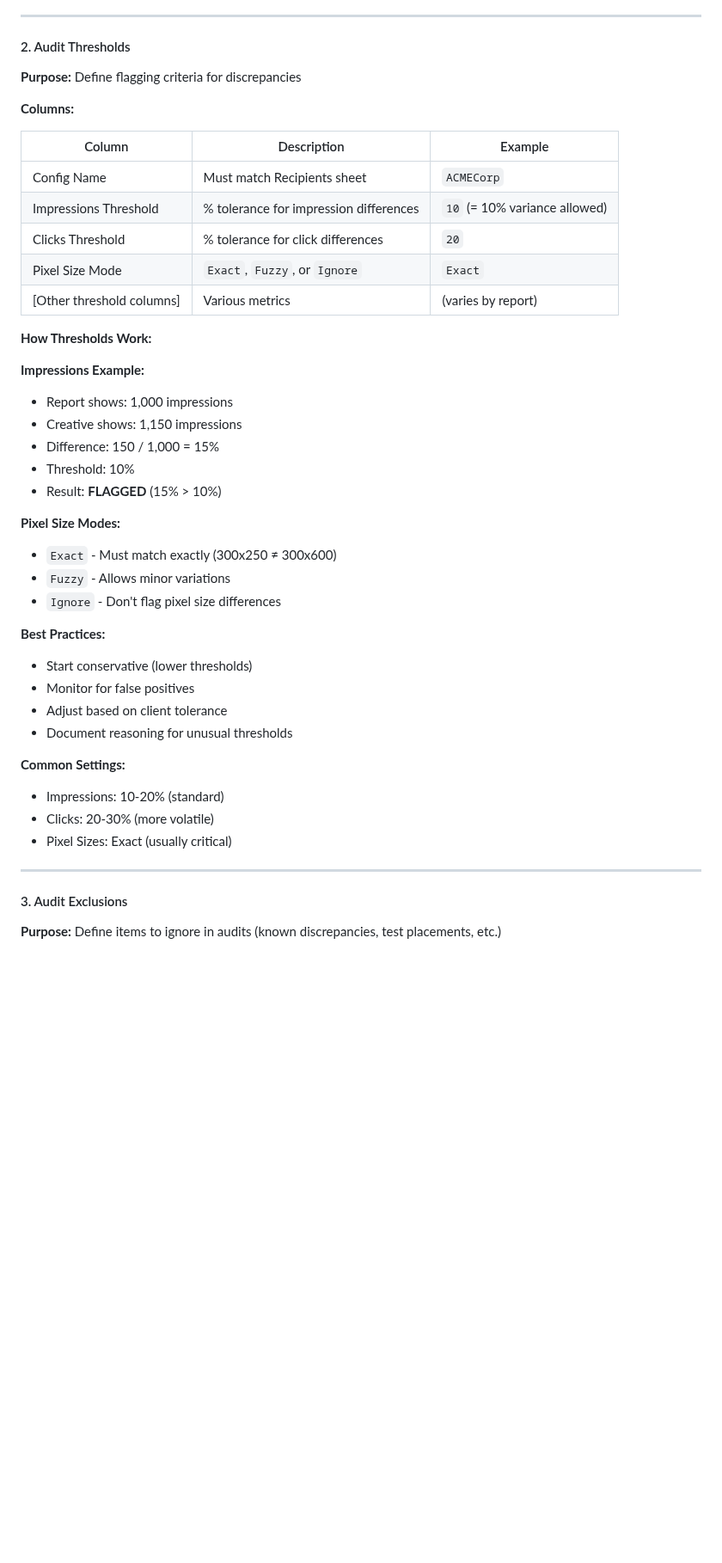
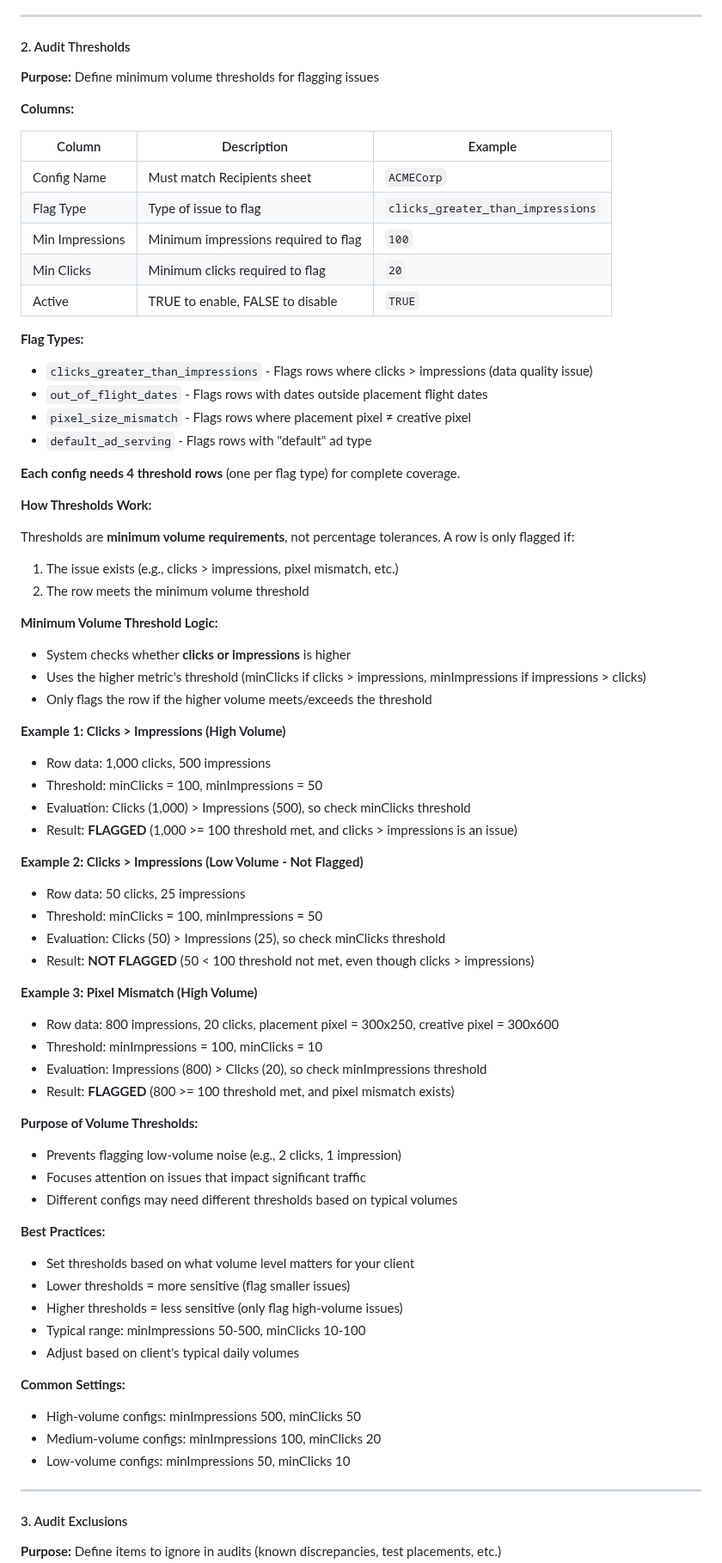
Before and after one commit to evan-schneider/cm360-audit-system, a Markdown page: TEAM_HANDOFF_README.md, the part around one of its changes. Shown at 86% size. GitHub-like rendering; blank space fills up the shorter version.

Commit message:
docs: Fix threshold documentation - volume minimums, not percentages
CRITICAL CORRECTION to Audit Thresholds section:

Previous incorrect documentation:
- Described thresholds as percentage tolerances (10% = 10% variance)
- Example showed: 1,000 impressions vs 1,150 impressions = 15% difference
- Completely wrong explanation of system behavior

Actual system behavior (verified via Code.js analysis):
- Thresholds are MINIMUM VOLUME REQUIREMENTS (not percentages)
- minImpressions / minClicks = minimum traffic to flag an issue
- System checks: (1) issue exists + (2) volume >= threshold
- Uses HIGHER metric (clicks or impressions) for threshold check

Corrected documentation:
- Updated column table: Config Name, Flag Type, Min Impressions, Min Clicks, Active
- Added Flag Types list: clicks_greater_than_impressions, out_of_flight_dates, pixel_size_mismatch, default_ad_serving
- Rewrote 'How Thresholds Work' with accurate logic explanation
- Replaced percentage examples with volume threshold examples
- Example 1: 1,000 clicks vs 500 impressions, minClicks=100  FLAGGED
- Example 2: 50 clicks vs 25 impressions, minClicks=100  NOT FLAGGED (too low volume)
- Example 3: 800 impressions, minImpressions=100, pixel mismatch  FLAGGED
- Updated best practices: typical ranges minImpressions 50-500, minClicks 10-100

Code references analyzed:
- Line 2286-2330: Threshold evaluation logic (dominantValue >= threshold)
- Line 5098: getThresholdForFlag() returns {minImpressions, minClicks}
- Line 4908-4915: Thresholds sheet structure [Config Name, Flag Type, Min Impressions, Min Clicks, Active]

This was a major documentation error that would have caused incorrect threshold configuration.

```diff
--- a/TEAM_HANDOFF_README.md
+++ b/TEAM_HANDOFF_README.md
@@ -757,42 +757,71 @@ The External Config Spreadsheet contains 4 configuration sheets:
 
 #### 2. Audit Thresholds
 
-**Purpose:** Define flagging criteria for discrepancies
+**Purpose:** Define minimum volume thresholds for flagging issues
 
 **Columns:**
 
 | Column | Description | Example |
 |--------|-------------|---------|
 | Config Name | Must match Recipients sheet | `ACMECorp` |
-| Impressions Threshold | % tolerance for impression differences | `10` (= 10% variance allowed) |
-| Clicks Threshold | % tolerance for click differences | `20` |
-| Pixel Size Mode | `Exact`, `Fuzzy`, or `Ignore` | `Exact` |
-| [Other threshold columns] | Various metrics | (varies by report) |
+| Flag Type | Type of issue to flag | `clicks_greater_than_impressions` |
+| Min Impressions | Minimum impressions required to flag | `100` |
+| Min Clicks | Minimum clicks required to flag | `20` |
+| Active | TRUE to enable, FALSE to disable | `TRUE` |
+
+**Flag Types:**
+- `clicks_greater_than_impressions` - Flags rows where clicks > impressions (data quality issue)
+- `out_of_flight_dates` - Flags rows with dates outside placement flight dates
+- `pixel_size_mismatch` - Flags rows where placement pixel ≠ creative pixel
+- `default_ad_serving` - Flags rows with "default" ad type
+
+**Each config needs 4 threshold rows** (one per flag type) for complete coverage.
 
 **How Thresholds Work:**
 
-**Impressions Example:**
-- Report shows: 1,000 impressions
-- Creative shows: 1,150 impressions
-- Difference: 150 / 1,000 = 15%
-- Threshold: 10%
-- Result: **FLAGGED** (15% > 10%)
-
-**Pixel Size Modes:**
-- `Exact` - Must match exactly (300x250 ≠ 300x600)
-- `Fuzzy` - Allows minor variations
-- `Ignore` - Don't flag pixel size differences
+Thresholds are **minimum volume requirements**, not percentage tolerances. A row is only flagged if:
+1. The issue exists (e.g., clicks > impressions, pixel mismatch, etc.)
+2. The row meets the minimum volume threshold
+
+**Minimum Volume Threshold Logic:**
+- System checks whether **clicks or impressions** is higher
+- Uses the higher metric's threshold (minClicks if clicks > impressions, minImpressions if impressions > clicks)
+- Only flags the row if the higher volume meets/exceeds the threshold
+
+**Example 1: Clicks > Impressions (High Volume)**
+- Row data: 1,000 clicks, 500 impressions
+- Threshold: minClicks = 100, minImpressions = 50
+- Evaluation: Clicks (1,000) > Impressions (500), so check minClicks threshold
+- Result: **FLAGGED** (1,000 >= 100 threshold met, and clicks > impressions is an issue)
+
+**Example 2: Clicks > Impressions (Low Volume - Not Flagged)**
+- Row data: 50 clicks, 25 impressions
+- Threshold: minClicks = 100, minImpressions = 50
+- Evaluation: Clicks (50) > Impressions (25), so check minClicks threshold
+- Result: **NOT FLAGGED** (50 < 100 threshold not met, even though clicks > impressions)
+
+**Example 3: Pixel Mismatch (High Volume)**
+- Row data: 800 impressions, 20 clicks, placement pixel = 300x250, creative pixel = 300x600
+- Threshold: minImpressions = 100, minClicks = 10
+- Evaluation: Impressions (800) > Clicks (20), so check minImpressions threshold
+- Result: **FLAGGED** (800 >= 100 threshold met, and pixel mismatch exists)
+
+**Purpose of Volume Thresholds:**
+- Prevents flagging low-volume noise (e.g., 2 clicks, 1 impression)
+- Focuses attention on issues that impact significant traffic
+- Different configs may need different thresholds based on typical volumes
 
 **Best Practices:**
-- Start conservative (lower thresholds)
-- Monitor for false positives
-- Adjust based on client tolerance
-- Document reasoning for unusual thresholds
+- Set thresholds based on what volume level matters for your client
+- Lower thresholds = more sensitive (flag smaller issues)
+- Higher thresholds = less sensitive (only flag high-volume issues)
+- Typical range: minImpressions 50-500, minClicks 10-100
+- Adjust based on client's typical daily volumes
 
 **Common Settings:**
-- Impressions: 10-20% (standard)
-- Clicks: 20-30% (more volatile)
-- Pixel Sizes: Exact (usually critical)
+- High-volume configs: minImpressions 500, minClicks 50
+- Medium-volume configs: minImpressions 100, minClicks 20
+- Low-volume configs: minImpressions 50, minClicks 10
 
 ---
 
```
Also changed, not shown: other parts of TEAM_HANDOFF_README.md (+1 -1 lines).
